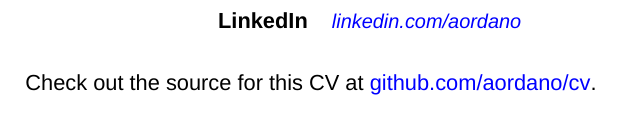
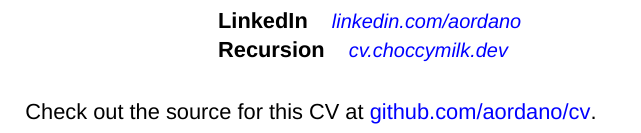
Before and after one commit to aordano/cv, a LaTeX CV (cv.tex): part of page 2 of 2, cut so that both start at the same text. Compiled offline with XeLaTeX; a missing font is replaced by an installed copy or a similar font.

Commit message:
feat(cv): add recursion section

```diff
--- a/cv.tex
+++ b/cv.tex
@@ -106,7 +106,7 @@
 \cvitemwithcomment{}{LinkedIn}{\flushleft \href{https://linkedin.com/aordano}{\color{blue}{linkedin.com/aordano}}}
 %\cvitemwithcomment{}{Portfolio}{\flushleft \href{https://pf.choccymilk.dev}{\color{blue}{pf.choccymilk.dev}}}  %[WIP]
 %\cvitemwithcomment{}{Blog}{\flushleft \href{https://blog.choccymilk.dev}{\color{blue}{blog.choccymilk.dev}}}  %[WIP]
-%\cvitemwithcomment{}{Recursion}{\flushleft \href{https://cv.choccymilk.dev}{\color{blue}{cv.choccymilk.dev}}}  %[WIP]
+\cvitemwithcomment{}{Recursion}{\flushleft \href{https://cv.choccymilk.dev/cv.pdf}{\color{blue}{cv.choccymilk.dev}}}
 %\cvitemwithcomment{}{Cat pics}{\flushleft \href{https://cats.choccymilk.dev}{\color{blue}{cats.choccymilk.dev}}}  %[WIP]
 \hfill \\
 
```
Also changed, not shown: docs/cv.pdf, 1 other file.
